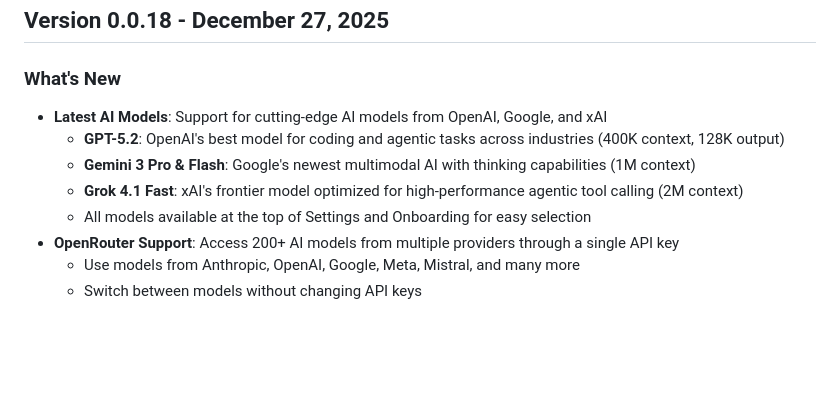
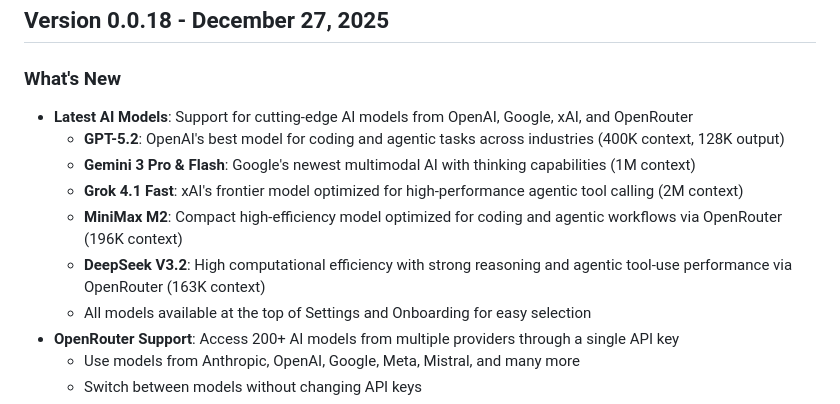
Before and after one commit to shivasurya/code-pathfinder, a Markdown page: extension/secureflow/CHANGELOG.md, the part around the change. Drawn GitHub-style; blank space fills up the shorter version.

Commit message:
docs: update CHANGELOG with MiniMax M2 and DeepSeek V3.2 models

```diff
--- a/extension/secureflow/CHANGELOG.md
+++ b/extension/secureflow/CHANGELOG.md
@@ -4,10 +4,12 @@
 
 ### What's New
 
-- **Latest AI Models**: Support for cutting-edge AI models from OpenAI, Google, and xAI
+- **Latest AI Models**: Support for cutting-edge AI models from OpenAI, Google, xAI, and OpenRouter
   - **GPT-5.2**: OpenAI's best model for coding and agentic tasks across industries (400K context, 128K output)
   - **Gemini 3 Pro & Flash**: Google's newest multimodal AI with thinking capabilities (1M context)
   - **Grok 4.1 Fast**: xAI's frontier model optimized for high-performance agentic tool calling (2M context)
+  - **MiniMax M2**: Compact high-efficiency model optimized for coding and agentic workflows via OpenRouter (196K context)
+  - **DeepSeek V3.2**: High computational efficiency with strong reasoning and agentic tool-use performance via OpenRouter (163K context)
   - All models available at the top of Settings and Onboarding for easy selection
 - **OpenRouter Support**: Access 200+ AI models from multiple providers through a single API key
   - Use models from Anthropic, OpenAI, Google, Meta, Mistral, and many more
```
